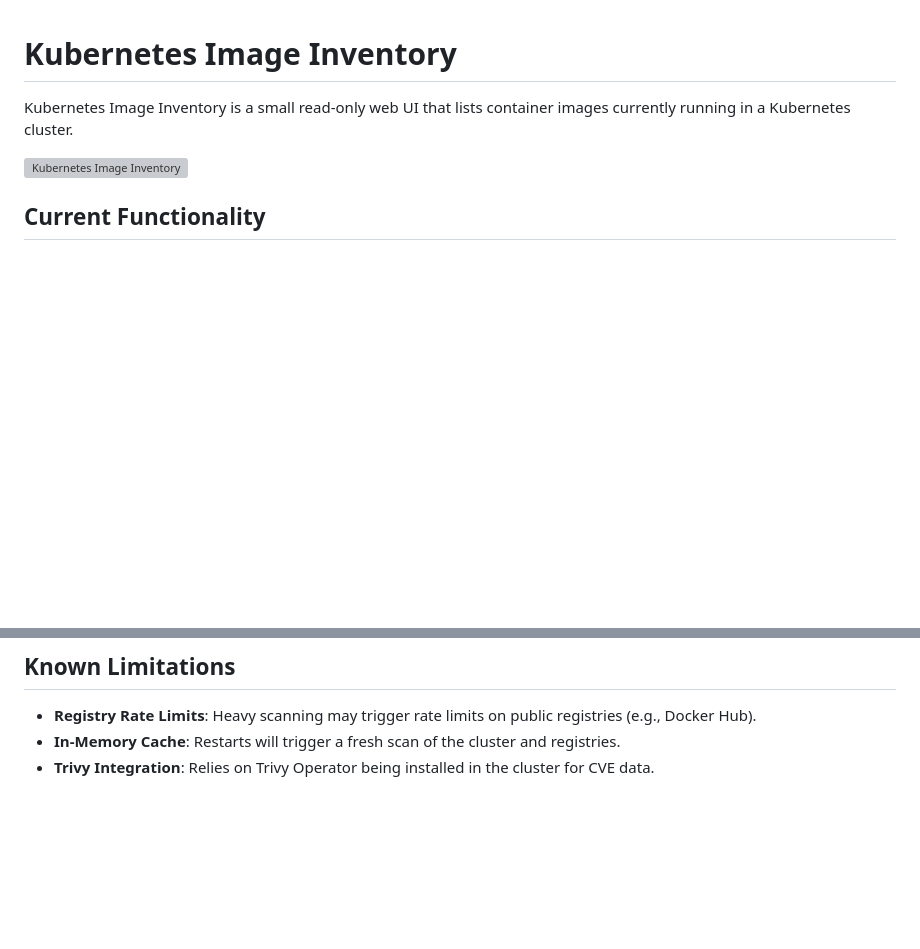
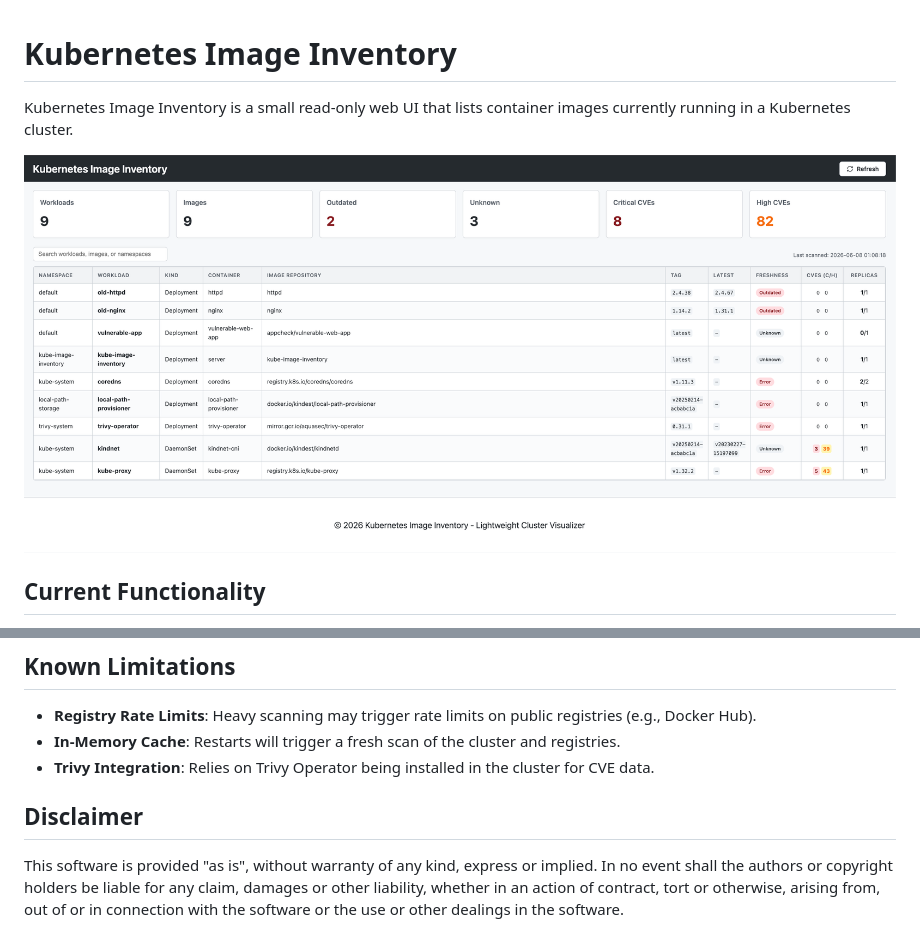
Before and after one commit to strugi032/kube-shelf, a Markdown page: README.md, 2 parts joined by grey strips. Drawn GitHub-style; pictures changed too: examples/screenshot.png (added); blank space fills up the shorter version; grey boxes are pictures that could not be loaded.

```diff
--- a/README.md
+++ b/README.md
@@ -2,7 +2,7 @@
 
 Kubernetes Image Inventory is a small read-only web UI that lists container images currently running in a Kubernetes cluster.
 
-![Kubernetes Image Inventory](examples/screenshot-placeholder.png)
+![Kubernetes Image Inventory](examples/screenshot.png)
 
 ## Current Functionality
 
@@ -90,3 +90,7 @@ The application requires `get`, `list`, and `watch` permissions for:
 - **Registry Rate Limits**: Heavy scanning may trigger rate limits on public registries (e.g., Docker Hub).
 - **In-Memory Cache**: Restarts will trigger a fresh scan of the cluster and registries.
 - **Trivy Integration**: Relies on Trivy Operator being installed in the cluster for CVE data.
+
+## Disclaimer
+
+This software is provided "as is", without warranty of any kind, express or implied. In no event shall the authors or copyright holders be liable for any claim, damages or other liability, whether in an action of contract, tort or otherwise, arising from, out of or in connection with the software or the use or other dealings in the software.
```
Also changed, not shown: 9 other files.
